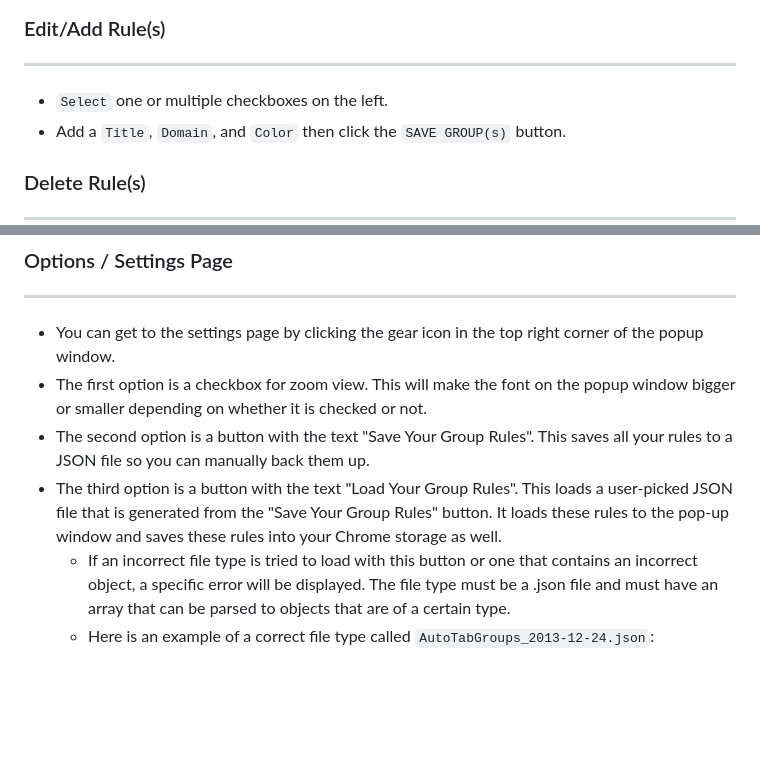
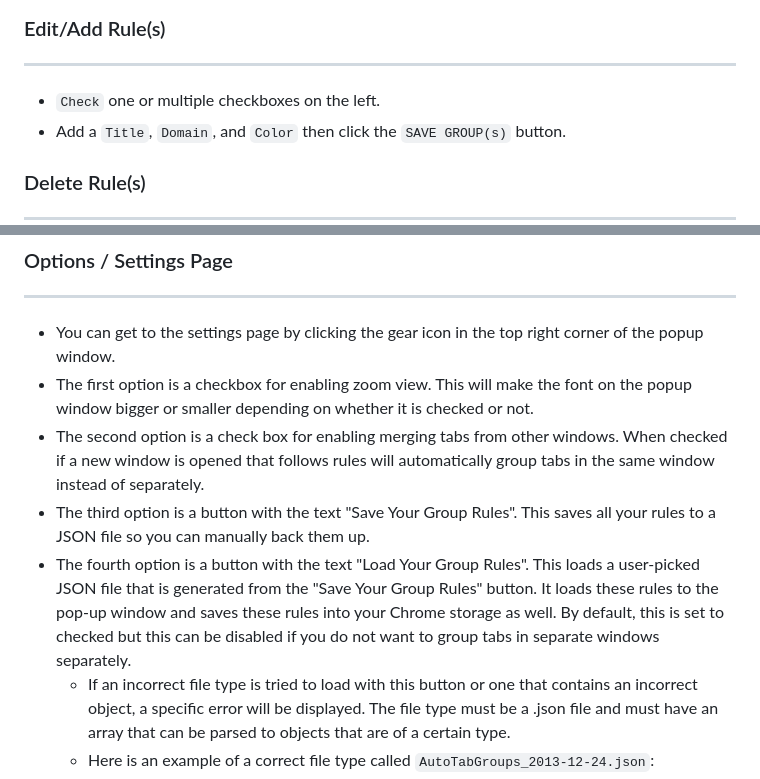
Before and after one commit to furofo/TabGroupExtension, a Markdown page: readme.md, 2 parts joined by grey strips. GitHub-like rendering; blank space fills up the shorter version.

Commit message:
Update readme.md
Updated readme for further clarity

````diff
--- a/readme.md
+++ b/readme.md
@@ -43,7 +43,7 @@ Make sure to set all values, ***no fields can be left blank***. The extension wi
 
 ### Edit/Add Rule(s)
 ---
-- `Select` one or multiple checkboxes on the left.
+- `Check` one or multiple checkboxes on the left.
 - Add a  `Title`, `Domain`, and `Color` then click the `SAVE GROUP(s)` button.
 
 ### Delete Rule(s)
@@ -57,9 +57,10 @@ Make sure to set all values, ***no fields can be left blank***. The extension wi
 ### Options / Settings Page
 ---
 - You can get to the settings page by clicking the gear icon in the top right corner of the popup window.
-- The first option is a checkbox for zoom view. This will make the font on the popup window bigger or smaller depending on whether it is checked or not.
-- The second option is a button with the text "Save Your Group Rules". This saves all your rules to a JSON file so you can manually back them up.
-- The third option is a button with the text "Load Your Group Rules". This loads a user-picked JSON file that is generated from the "Save Your Group Rules" button. It loads these rules to the pop-up window and saves these rules into your Chrome storage as well.
+- The first option is a checkbox for enabling zoom view. This will make the font on the popup window bigger or smaller depending on whether it is checked or not.
+- The second option is a check box for enabling merging tabs from other windows. When checked if a new window is opened that follows rules will automatically group tabs in the same window instead of separately.
+- The third option is a button with the text "Save Your Group Rules". This saves all your rules to a JSON file so you can manually back them up.
+- The fourth option is a button with the text "Load Your Group Rules". This loads a user-picked JSON file that is generated from the "Save Your Group Rules" button. It loads these rules to the pop-up window and saves these rules into your Chrome storage as well. By default, this is set to checked but this can be disabled if you do not want to group tabs in separate windows separately.
     - If an incorrect file type is tried to load with this button or one that contains an incorrect object, a specific error will be displayed. The file type must be a .json file and must have an array that can be parsed to objects that are of a certain type.
     - Here is an example of a correct file type called `AutoTabGroups_2013-12-24.json`:
 ```json
````
